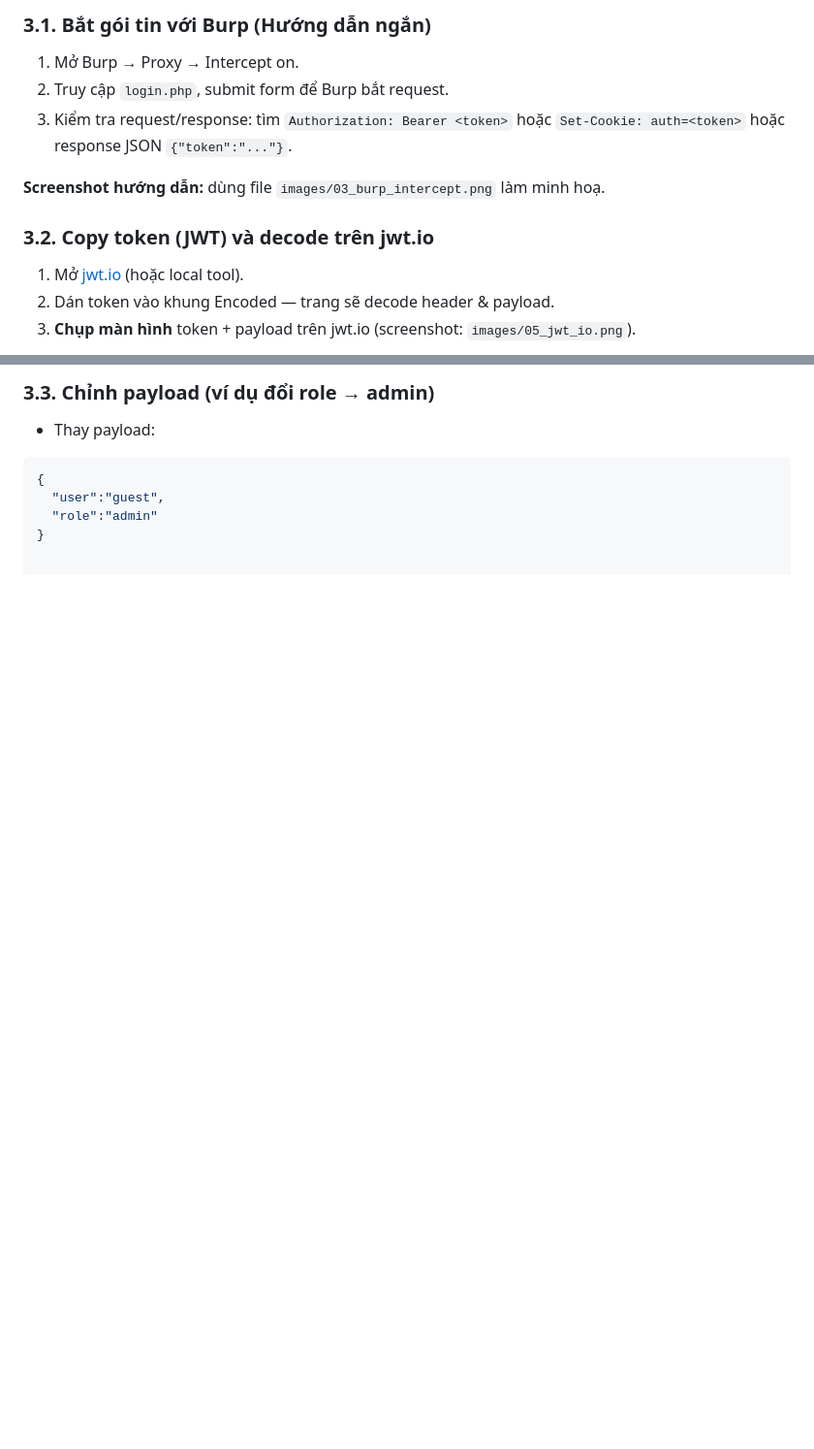
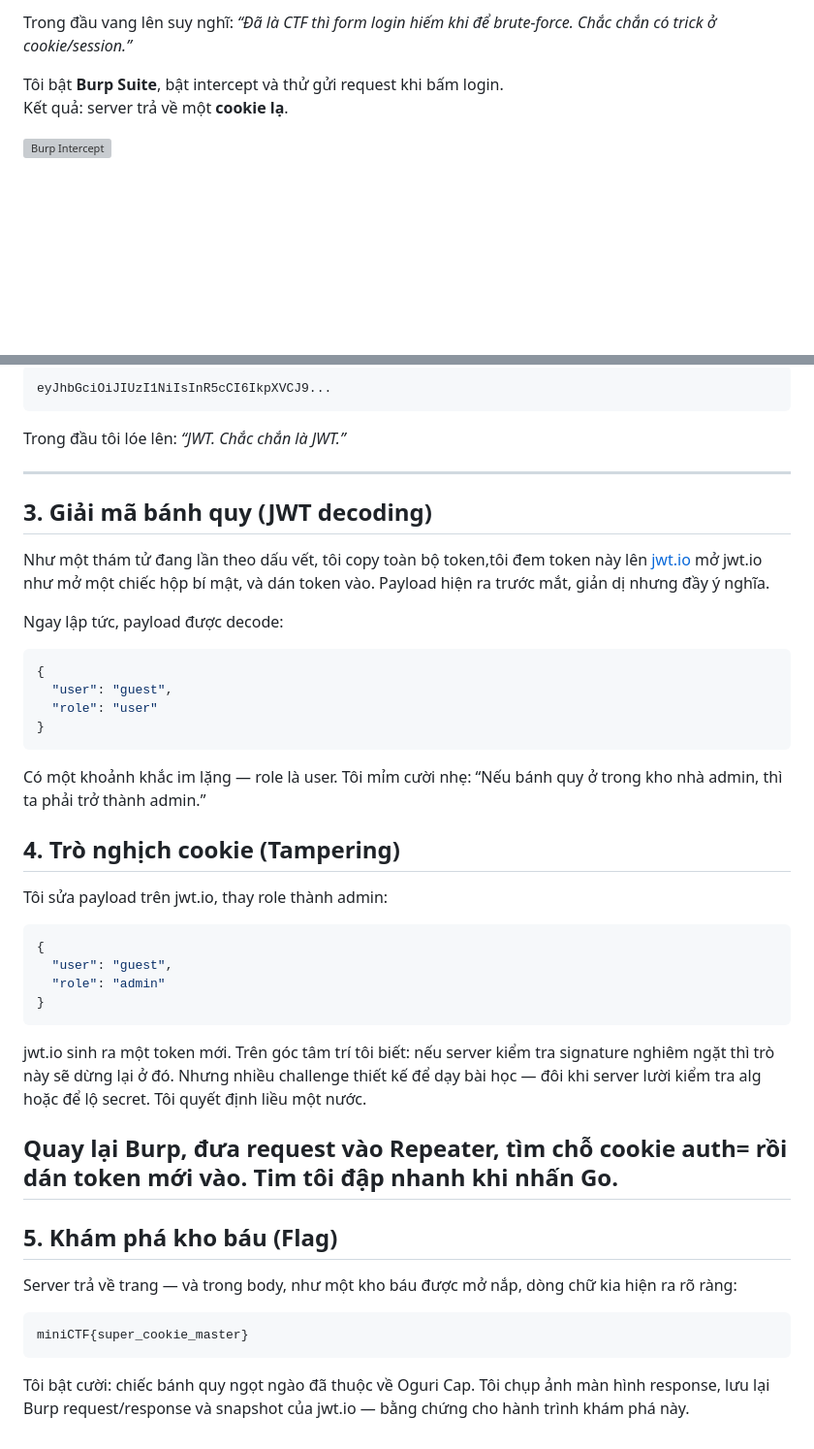
Before and after one commit to dinhvaren/d1nhvar3n-blog, a Markdown page: src/posts/miniCTF1.md, 2 parts joined by grey strips. Shown at 97% size. Rendered like a GitHub page; blank space fills up the shorter version; grey boxes are pictures that could not be loaded.

````diff
--- a/src/posts/miniCTF1.md
+++ b/src/posts/miniCTF1.md
@@ -75,13 +38,8 @@ Mục tiêu: thu thập thông tin trước khi tấn công.
 
-### 3.1. Bắt gói tin với Burp (Hướng dẫn ngắn)
-1. Mở Burp → Proxy → Intercept on.
-2. Truy cập `login.php`, submit form để Burp bắt request.
-3. Kiểm tra request/response: tìm `Authorization: Bearer <token>` hoặc `Set-Cookie: auth=<token>` hoặc response JSON `{"token":"..."}`.
+Trong đầu vang lên suy nghĩ: *“Đã là CTF thì form login hiếm khi để brute-force. Chắc chắn có trick ở cookie/session.”*
 
-**Screenshot hướng dẫn:** dùng file `images/03_burp_intercept.png` làm minh hoạ.
+Tôi bật **Burp Suite**, bật intercept và thử gửi request khi bấm login.
+Kết quả: server trả về một **cookie lạ**.
 
-### 3.2. Copy token (JWT) và decode trên jwt.io
-1. Mở [jwt.io](https://jwt.io/) (hoặc local tool).
-2. Dán token vào khung Encoded — trang sẽ decode header & payload.
-3. **Chụp màn hình** token + payload trên jwt.io (screenshot: `images/05_jwt_io.png`).
+![Burp Intercept](images/03_burp_intercept.png)
 
@@ -90,8 +47,43 @@ Mục tiêu: thu thập thông tin trước khi tấn công.
 
-### 3.3. Chỉnh payload (ví dụ đổi role → admin)
-- Thay payload:
+```jwt
+eyJhbGciOiJIUzI1NiIsInR5cCI6IkpXVCJ9...
+```
+Trong đầu tôi lóe lên: *“JWT. Chắc chắn là JWT.”*
+
+---
+
+## 3. Giải mã bánh quy (JWT decoding)
+
+Như một thám tử đang lần theo dấu vết, tôi copy toàn bộ token,tôi đem token này lên [jwt.io](https://jwt.io/) mở jwt.io như mở một chiếc hộp bí mật, và dán token vào. Payload hiện ra trước mắt, giản dị nhưng đầy ý nghĩa.
+
+Ngay lập tức, payload được decode:
+
 ```json
 {
-  "user":"guest",
-  "role":"admin"
+  "user": "guest",
+  "role": "user"
 }
+```
+Có một khoảnh khắc im lặng — role là user. Tôi mỉm cười nhẹ: “Nếu bánh quy ở trong kho nhà admin, thì ta phải trở thành admin.”
+## 4. Trò nghịch cookie (Tampering)
+
+Tôi sửa payload trên jwt.io, thay role thành admin:
+
+```json
+{
+  "user": "guest",
+  "role": "admin"
+}
+```
+jwt.io sinh ra một token mới. Trên góc tâm trí tôi biết: nếu server kiểm tra signature nghiêm ngặt thì trò này sẽ dừng lại ở đó. Nhưng nhiều challenge thiết kế để dạy bài học — đôi khi server lười kiểm tra alg hoặc để lộ secret. Tôi quyết định liều một nước.
+
+Quay lại Burp, đưa request vào Repeater, tìm chỗ cookie auth= rồi dán token mới vào. Tim tôi đập nhanh khi nhấn Go.
+---
+
+## 5. Khám phá kho báu (Flag)
+
+Server trả về trang — và trong body, như một kho báu được mở nắp, dòng chữ kia hiện ra rõ ràng:
+```
+miniCTF{super_cookie_master}
+```
+Tôi bật cười: chiếc bánh quy ngọt ngào đã thuộc về Oguri Cap. Tôi chụp ảnh màn hình response, lưu lại Burp request/response và snapshot của jwt.io — bằng chứng cho hành trình khám phá này.
````
Also changed, not shown: other parts of src/posts/miniCTF1.md (+22 -60 lines).
